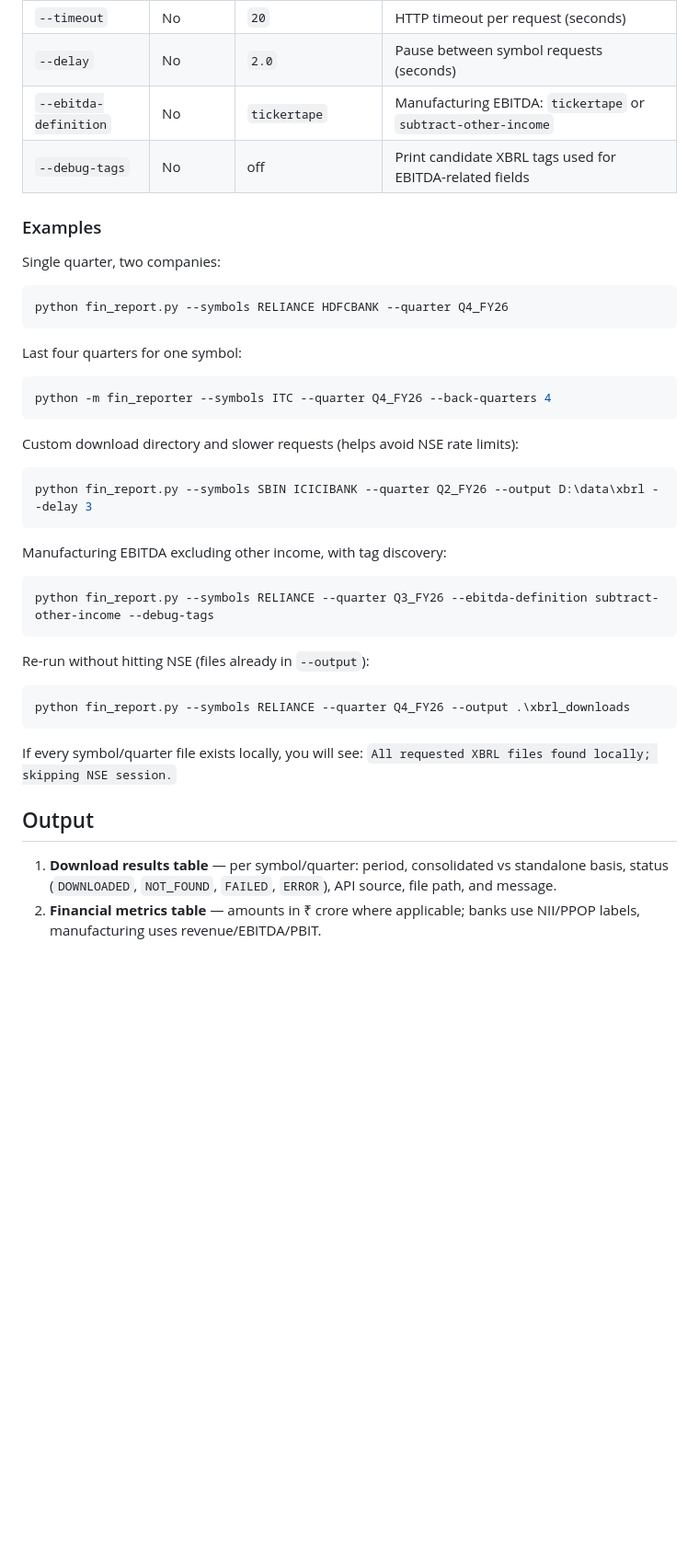
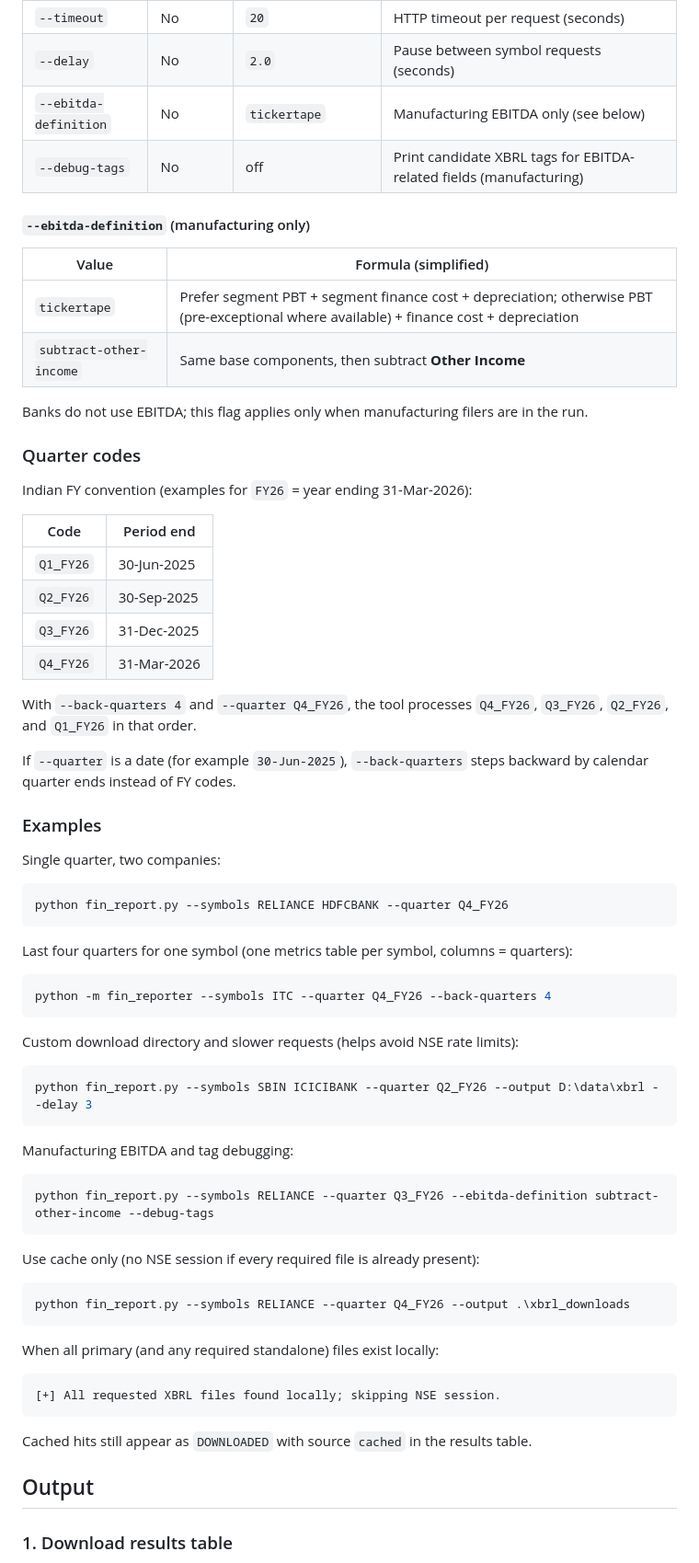
Before and after one commit to raghavamohan/FinancialReporter, a Markdown page: README.md, the part around one of its changes. Shown at 92% size. Drawn GitHub-style; blank space fills up the shorter version.

Commit message:
Update README to match current CLI and metrics behavior
Co-authored-by: Cursor <cursoragent@cursor.com>

````diff
--- a/README.md
+++ b/README.md
@@ -53,7 +57,31 @@ python -m fin_reporter --symbols RELIANCE ITC SBIN --quarter Q3_FY26
 | `--timeout` | No | `20` | HTTP timeout per request (seconds) |
 | `--delay` | No | `2.0` | Pause between symbol requests (seconds) |
-| `--ebitda-definition` | No | `tickertape` | Manufacturing EBITDA: `tickertape` or `subtract-other-income` |
-| `--debug-tags` | No | off | Print candidate XBRL tags used for EBITDA-related fields |
+| `--ebitda-definition` | No | `tickertape` | Manufacturing EBITDA only (see below) |
+| `--debug-tags` | No | off | Print candidate XBRL tags for EBITDA-related fields (manufacturing) |
+
+#### `--ebitda-definition` (manufacturing only)
+
+| Value | Formula (simplified) |
+|-------|----------------------|
+| `tickertape` | Prefer segment PBT + segment finance cost + depreciation; otherwise PBT (pre-exceptional where available) + finance cost + depreciation |
+| `subtract-other-income` | Same base components, then subtract **Other Income** |
+
+Banks do not use EBITDA; this flag applies only when manufacturing filers are in the run.
+
+### Quarter codes
+
+Indian FY convention (examples for `FY26` = year ending 31-Mar-2026):
+
+| Code | Period end |
+|------|------------|
+| `Q1_FY26` | 30-Jun-2025 |
+| `Q2_FY26` | 30-Sep-2025 |
+| `Q3_FY26` | 31-Dec-2025 |
+| `Q4_FY26` | 31-Mar-2026 |
+
+With `--back-quarters 4` and `--quarter Q4_FY26`, the tool processes `Q4_FY26`, `Q3_FY26`, `Q2_FY26`, and `Q1_FY26` in that order.
+
+If `--quarter` is a date (for example `30-Jun-2025`), `--back-quarters` steps backward by calendar quarter ends instead of FY codes.
 
 ### Examples
 
@@ -63,7 +91,7 @@ Single quarter, two companies:
 python fin_report.py --symbols RELIANCE HDFCBANK --quarter Q4_FY26
 ```
 
-Last four quarters for one symbol:
+Last four quarters for one symbol (one metrics table per symbol, columns = quarters):
 
 ```powershell
 python -m fin_reporter --symbols ITC --quarter Q4_FY26 --back-quarters 4
@@ -75,22 +103,27 @@ Custom download directory and slower requests (helps avoid NSE rate limits):
 python fin_report.py --symbols SBIN ICICIBANK --quarter Q2_FY26 --output D:\data\xbrl --delay 3
 ```
 
-Manufacturing EBITDA excluding other income, with tag discovery:
+Manufacturing EBITDA and tag debugging:
 
 ```powershell
 python fin_report.py --symbols RELIANCE --quarter Q3_FY26 --ebitda-definition subtract-other-income --debug-tags
 ```
 
-Re-run without hitting NSE (files already in `--output`):
+Use cache only (no NSE session if every required file is already present):
 
 ```powershell
 python fin_report.py --symbols RELIANCE --quarter Q4_FY26 --output .\xbrl_downloads
 ```
 
-If every symbol/quarter file exists locally, you will see: `All requested XBRL files found locally; skipping NSE session.`
+When all primary (and any required standalone) files exist locally:
+
+```text
+[+] All requested XBRL files found locally; skipping NSE session.
+```
+
+Cached hits still appear as `DOWNLOADED` with source `cached` in the results table.
 
 ## Output
 
-1. **Download results table** — per symbol/quarter: period, consolidated vs standalone basis, status (`DOWNLOADED`, `NOT_FOUND`, `FAILED`, `ERROR`), API source, file path, and message.
-2. **Financial metrics table** — amounts in ₹ crore where applicable; banks use NII/PPOP labels, manufacturing uses revenue/EBITDA/PBIT.
+### 1. Download results table
 
````
Also changed, not shown: other parts of README.md (+102 -27 lines).
